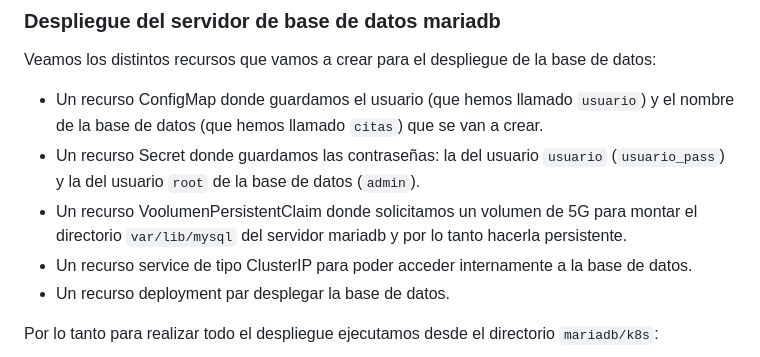
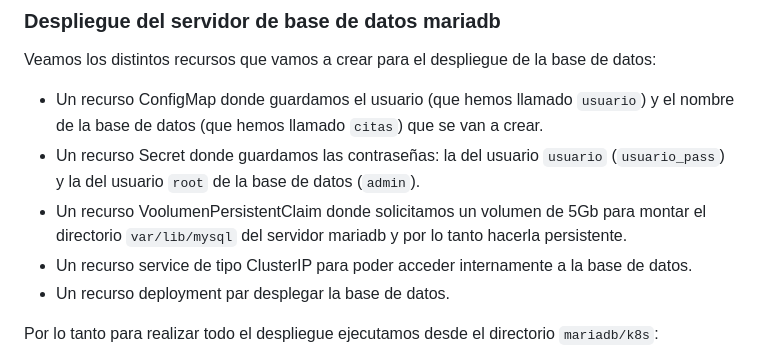
Before and after one commit to jocksdt/citas-openshift, a Markdown page: README.md, the part around the change. Rendered like a GitHub page.

Commit message:
Cambios finales

```diff
--- a/README.md
+++ b/README.md
@@ -217,7 +217,7 @@ Veamos los distintos recursos que vamos a crear para el despliegue de la base de
 
 * Un recurso ConfigMap donde guardamos el usuario (que hemos llamado `usuario`) y el nombre de la base de datos (que hemos llamado `citas`) que se van a crear.
 * Un recurso Secret donde guardamos las contraseñas: la del usuario `usuario` (`usuario_pass`) y la del usuario `root` de la base de datos (`admin`).
-* Un recurso VoolumenPersistentClaim donde solicitamos un volumen de 5G para montar el directorio `var/lib/mysql` del servidor mariadb y por lo tanto hacerla persistente.
+* Un recurso VoolumenPersistentClaim donde solicitamos un volumen de 5Gb para montar el directorio `var/lib/mysql` del servidor mariadb y por lo tanto hacerla persistente.
 * Un recurso service de tipo ClusterIP para poder acceder internamente a la base de datos.
 * Un recurso deployment par desplegar la base de datos.
 
```
